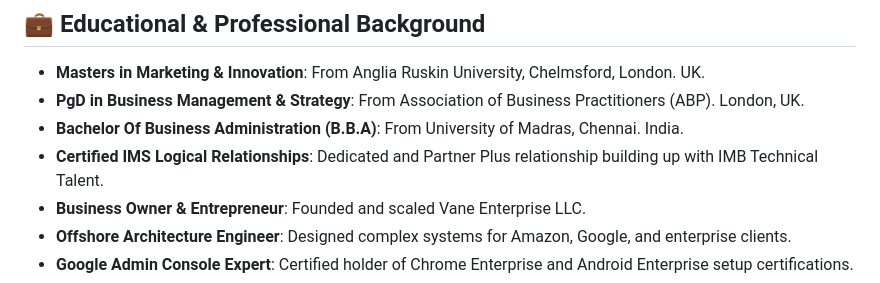
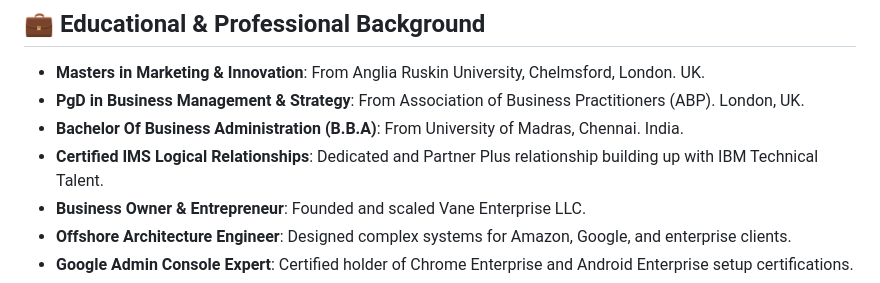
Before and after one commit to AnticipatedD/AnticipatedD, a Markdown page: README.md, the part around the change. GitHub-like rendering.

Commit message:
Fix typo in Certified IMS Logical Relationships section

```diff
--- a/README.md
+++ b/README.md
@@ -51,7 +51,7 @@ As the founder and leader of **Vane Enterprise LLC**, I drive innovation through
 From Association of Business Practitioners (ABP). London, UK.
 - **Bachelor Of Business Administration (B.B.A)**:
 From University of Madras, Chennai. India.
-- **Certified IMS Logical Relationships**: Dedicated and Partner Plus relationship building up with IMB Technical Talent.
+- **Certified IMS Logical Relationships**: Dedicated and Partner Plus relationship building up with IBM Technical Talent.
 - **Business Owner & Entrepreneur**: Founded and scaled Vane Enterprise LLC.
 - **Offshore Architecture Engineer**: Designed complex systems for Amazon, Google, and enterprise clients.
 - **Google Admin Console Expert**: Certified holder of Chrome Enterprise and Android Enterprise setup certifications.
```
